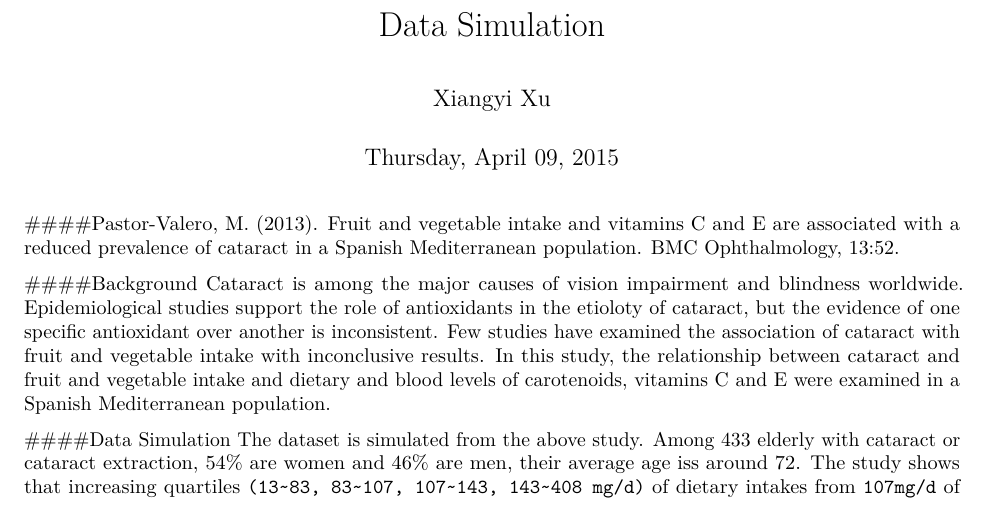
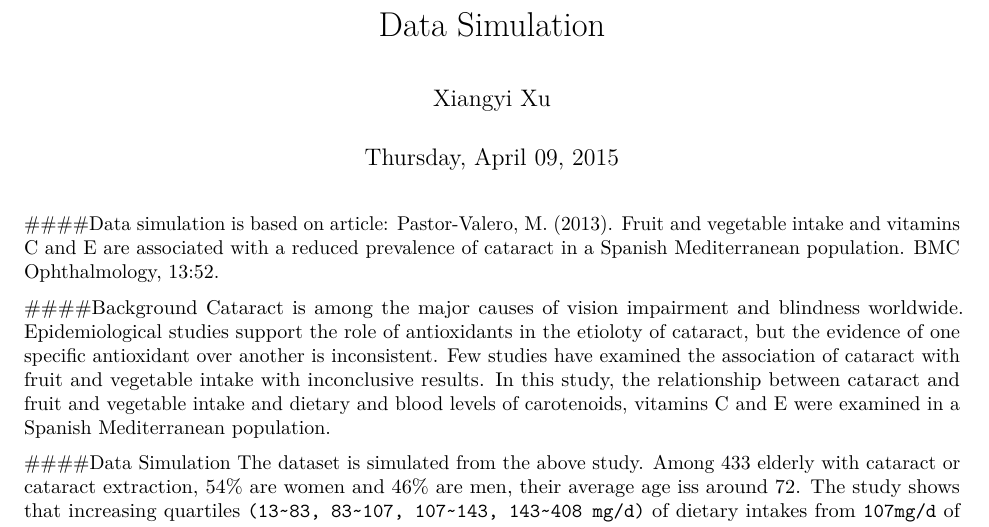
Before and after one commit to xxu26/hs616, an R Markdown document (DataSimulation/DataSimulation.rmd): part of page 1 of 3, cut so that both start at the same text. Rendered offline with R 4.5, knitr and Pandoc, then LaTeX, with nearby package versions; both versions are drawn in the output format of the newer one; code that draws random numbers runs with fixed seeds of ours; some code elsewhere in the file could not run offline.

Commit message:
revise source

```diff
--- a/DataSimulation/DataSimulation.rmd
+++ b/DataSimulation/DataSimulation.rmd
@@ -3,11 +3,13 @@ title: "Data Simulation"
 author: "Xiangyi Xu"
 date: "Thursday, April 09, 2015"
 output:
+  pdf_document: default
   html_document:
     keep_md: yes
 ---
 
-####Pastor-Valero, M. (2013). Fruit and vegetable intake and vitamins C and E are associated with a reduced prevalence of cataract in a Spanish Mediterranean population. BMC Ophthalmology, 13:52.
+####Data simulation is based on article:
+Pastor-Valero, M. (2013). Fruit and vegetable intake and vitamins C and E are associated with a reduced prevalence of cataract in a Spanish Mediterranean population. BMC Ophthalmology, 13:52.
 
 
 
```
